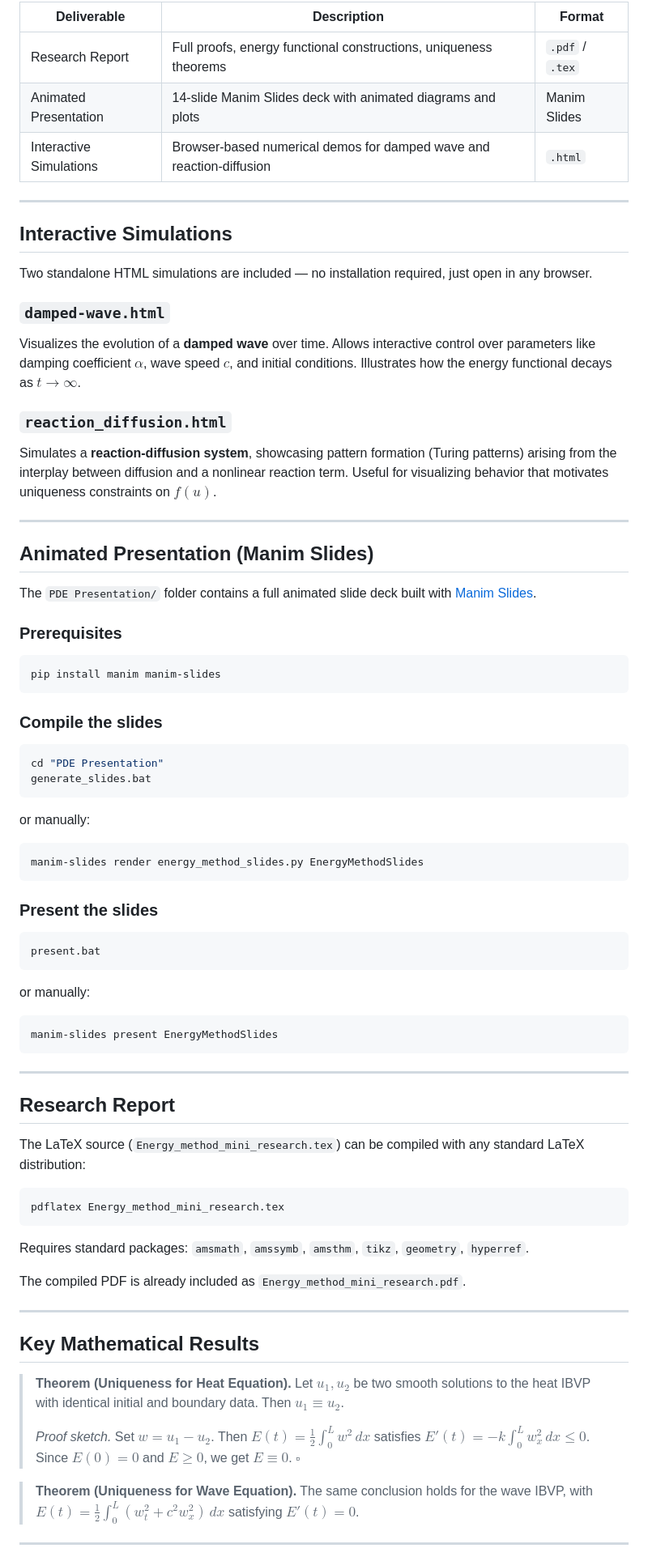
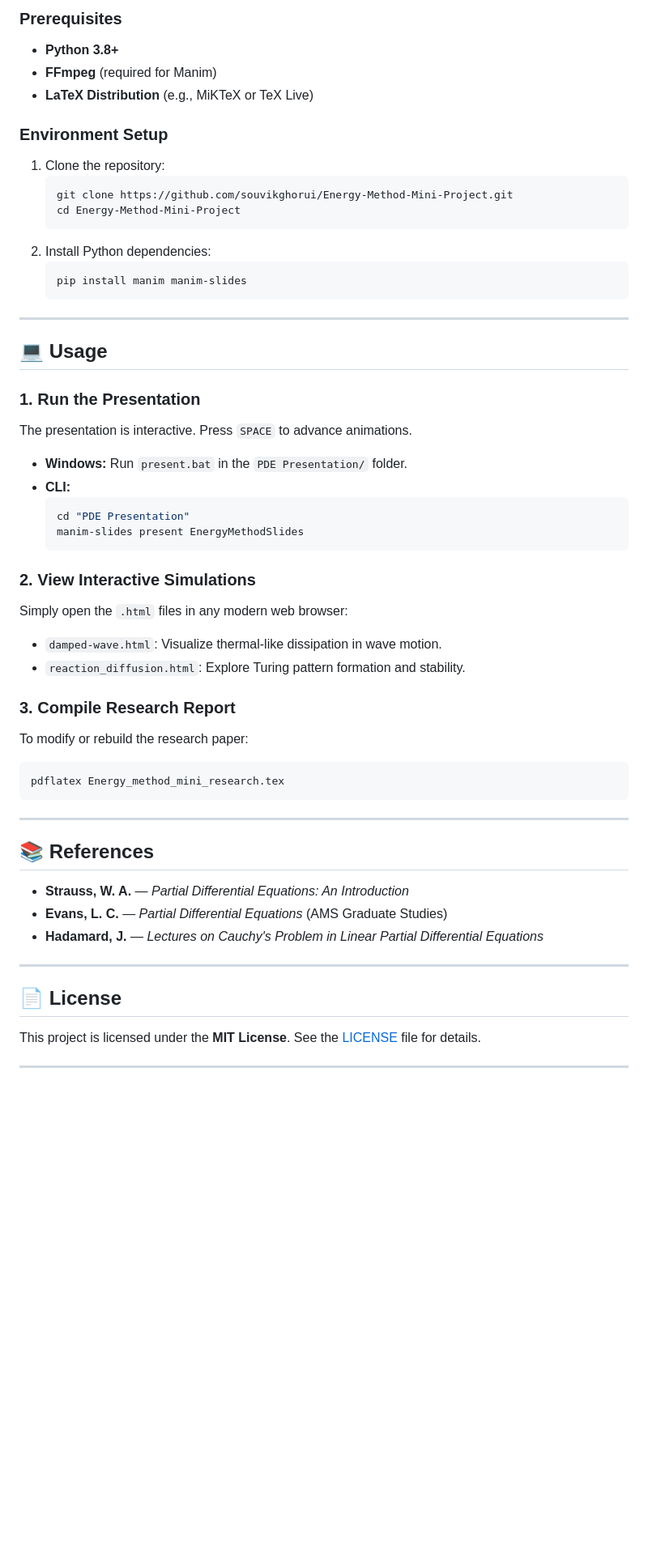
Before and after one commit to SouvikGhorui/Energy-Method-Mini-Project, a Markdown page: README.md, the part around one of its changes. Shown at 81% size. Rendered like a GitHub page; blank space fills up the shorter version.

````diff
--- a/README.md
+++ b/README.md
@@ -87,77 +67,54 @@ The modified energy functional accounts for damping, and we show strict energy d
 
-| Deliverable | Description | Format |
-|---|---|---|
-| Research Report | Full proofs, energy functional constructions, uniqueness theorems | `.pdf` / `.tex` |
-| Animated Presentation | 14-slide Manim Slides deck with animated diagrams and plots | Manim Slides |
-| Interactive Simulations | Browser-based numerical demos for damped wave and reaction-diffusion | `.html` |
+### Prerequisites
+- **Python 3.8+**
+- **FFmpeg** (required for Manim)
+- **LaTeX Distribution** (e.g., MiKTeX or TeX Live)
+
+### Environment Setup
+1. Clone the repository:
+   ```bash
+   git clone https://github.com/souvikghorui/Energy-Method-Mini-Project.git
+   cd Energy-Method-Mini-Project
+   ```
+2. Install Python dependencies:
+   ```bash
+   pip install manim manim-slides
+   ```
 
 ---
 
-## Interactive Simulations
+## 💻 Usage
 
-Two standalone HTML simulations are included — no installation required, just open in any browser.
+### 1. Run the Presentation
+The presentation is interactive. Press `SPACE` to advance animations.
+- **Windows:** Run `present.bat` in the `PDE Presentation/` folder.
+- **CLI:**
+  ```bash
+  cd "PDE Presentation"
+  manim-slides present EnergyMethodSlides
+  ```
 
-### `damped-wave.html`
-Visualizes the evolution of a **damped wave** over time. Allows interactive control over parameters like damping coefficient $\alpha$, wave speed $c$, and initial conditions. Illustrates how the energy functional decays as $t \to \infty$.
+### 2. View Interactive Simulations
+Simply open the `.html` files in any modern web browser:
+- `damped-wave.html`: Visualize thermal-like dissipation in wave motion.
+- `reaction_diffusion.html`: Explore Turing pattern formation and stability.
 
-### `reaction_diffusion.html`
-Simulates a **reaction-diffusion system**, showcasing pattern formation (Turing patterns) arising from the interplay between diffusion and a nonlinear reaction term. Useful for visualizing behavior that motivates uniqueness constraints on $f(u)$.
-
----
-
-## Animated Presentation (Manim Slides)
-
-The `PDE Presentation/` folder contains a full animated slide deck built with [Manim Slides](https://manim-slides.eertmans.be/).
-
-### Prerequisites
-
+### 3. Compile Research Report
+To modify or rebuild the research paper:
 ```bash
-pip install manim manim-slides
-```
-
-### Compile the slides
-
-```bash
-cd "PDE Presentation"
-generate_slides.bat
-```
-or manually:
-```bash
-manim-slides render energy_method_slides.py EnergyMethodSlides
-```
-
-### Present the slides
-
-```bash
-present.bat
-```
-or manually:
-```bash
-manim-slides present EnergyMethodSlides
+pdflatex Energy_method_mini_research.tex
 ```
 
 ---
 
-## Research Report
-
-The LaTeX source (`Energy_method_mini_research.tex`) can be compiled with any standard LaTeX distribution:
-
-```bash
-pdflatex Energy_method_mini_research.tex
-```
-
-Requires standard packages: `amsmath`, `amssymb`, `amsthm`, `tikz`, `geometry`, `hyperref`.
-
-The compiled PDF is already included as `Energy_method_mini_research.pdf`.
+## 📚 References
+- **Strauss, W. A.** — *Partial Differential Equations: An Introduction*
+- **Evans, L. C.** — *Partial Differential Equations* (AMS Graduate Studies)
+- **Hadamard, J.** — *Lectures on Cauchy's Problem in Linear Partial Differential Equations*
 
 ---
 
-## Key Mathematical Results
-
-> **Theorem (Uniqueness for Heat Equation).** Let $u_1, u_2$ be two smooth solutions to the heat IBVP with identical initial and boundary data. Then $u_1 \equiv u_2$.
->
-> *Proof sketch.* Set $w = u_1 - u_2$. Then $E(t) = \frac{1}{2}\int_0^L w^2\,dx$ satisfies $E'(t) = -k\int_0^L w_x^2\,dx \leq 0$. Since $E(0)=0$ and $E \geq 0$, we get $E \equiv 0$. $\square$
-
-> **Theorem (Uniqueness for Wave Equation).** The same conclusion holds for the wave IBVP, with $E(t) = \frac{1}{2}\int_0^L (w_t^2 + c^2 w_x^2)\,dx$ satisfying $E'(t) = 0$.
+## 📄 License
+This project is licensed under the **MIT License**. See the [LICENSE](LICENSE) file for details.
 
 ---
````
Also changed, not shown: other parts of README.md (+47 -76 lines).
